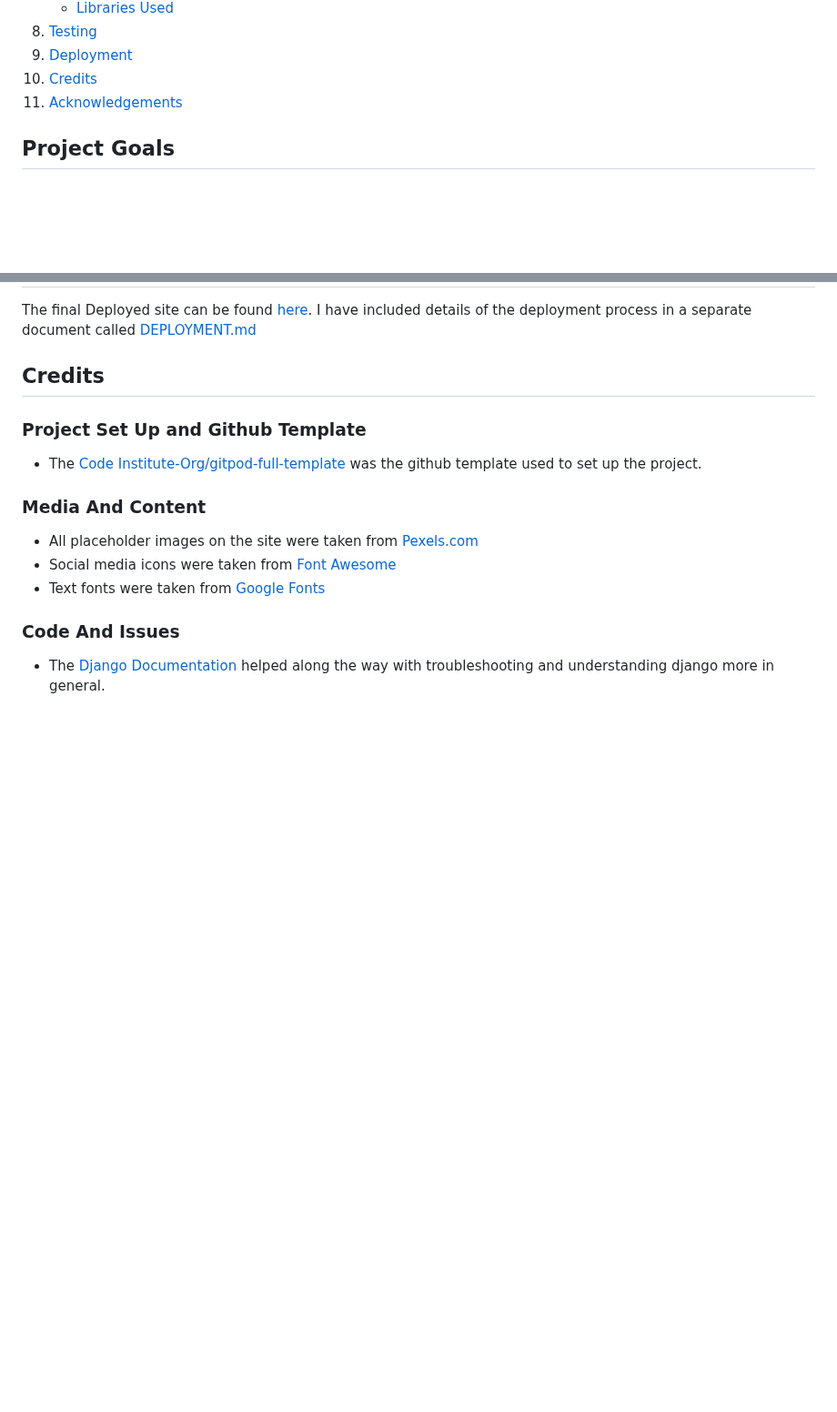
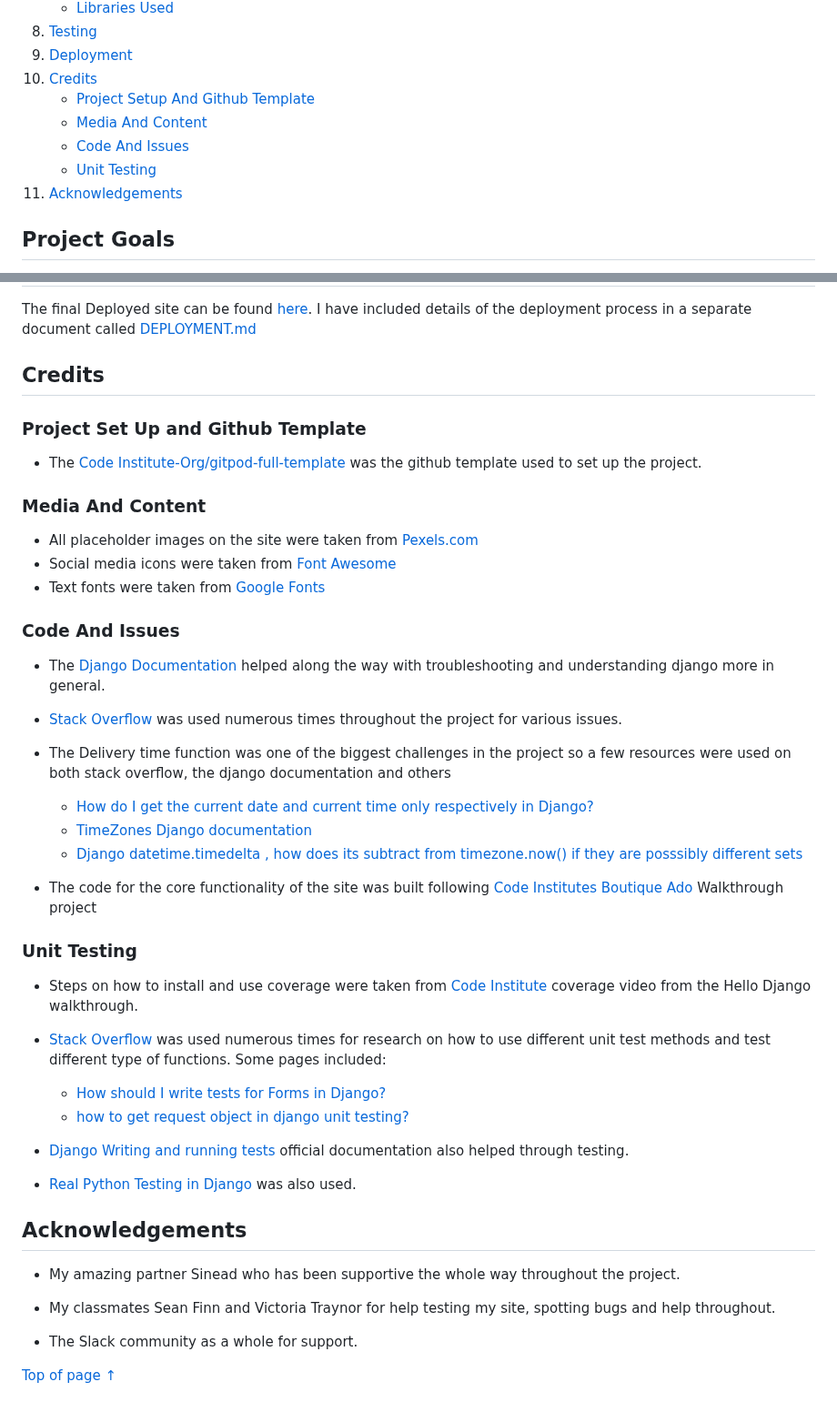
Before and after one commit to seanj06/Burgers-R-Us-P5, a Markdown page: README.md, 2 parts joined by grey strips. Shown at 91% size. Rendered like a GitHub page; blank space fills up the shorter version.

Commit message:
Add rest of credits and acknowledgements section to readme

```diff
--- a/README.md
+++ b/README.md
@@ -65,6 +65,10 @@ Link to the live site : [Burgers R-Us](https://burgers-r-us1.herokuapp.com/)
 8. [Testing](#testing)
 9. [Deployment](#deployment)
 10. [Credits](#credits)
+    - [Project Setup And Github Template](#project-set-up-and-github-template)
+    - [Media And Content](#media-and-content)
+    - [Code And Issues](#code-and-issues)
+    - [Unit Testing](#unit-testing)
 11. [Acknowledgements](#acknowledgements)
 
 ## **Project Goals**
@@ -1145,3 +1149,32 @@ The final Deployed site can be found [here](https://burgers-r-us1.herokuapp.com/
 ### **Code And Issues**
 
 - The [Django Documentation](https://docs.djangoproject.com/en/4.0/) helped along the way with troubleshooting and understanding django more in general.
+
+- [Stack Overflow](https://stackoverflow.com/) was used numerous times throughout the project for various issues.
+
+- The Delivery time function was one of the biggest challenges in the project so a few resources were used on both stack overflow, the django documentation and others
+   - [How do I get the current date and current time only respectively in Django?](https://stackoverflow.com/questions/12030187/how-do-i-get-the-current-date-and-current-time-only-respectively-in-django)
+   - [TimeZones Django documentation](https://docs.djangoproject.com/en/4.2/topics/i18n/timezones/)
+   - [Django datetime.timedelta , how does its subtract from timezone.now() if they are posssibly different sets](koverflow.com/questions/32510123/django-datetime-timedelta-how-does-its-subtract-from-timezone-now-if-they-ar)
+
+- The code for the core functionality of the site was built following [Code Institutes](https://www.googleadservices.com/pagead/aclk?sa=L&ai=DChcSEwjx5MKvvoWAAxUJ6-0KHQrtCMEYABAAGgJkZw&ei=Qa6sZMS1H-WnhbIPwqmv8Ag&ohost=www.google.com&cid=CAESbeD2OdAc732dpxmwedxImdmTuTEM-k8kfqofFwnyh2CHzYD5ChkE4rOldSiHWmvH08BkHFL1wPDiBJDelH5DV8MeE_LXYCcNHW81yrIHw-wIetXvIRcSxPj1qC-ckYgf8s8Nsgo6zsxNMTpJPBc&sig=AOD64_2d5R1ZzR5PitvQKZVbWcLWob92fw&q&sqi=2&adurl&ved=2ahUKEwiE2ryvvoWAAxXlU0EAHcLUC44Q0Qx6BAgJEAE) [Boutique Ado](https://github.com/Code-Institute-Solutions/boutique_ado_v1) Walkthrough project
+
+### **Unit Testing**
+
+- Steps on how to install and use coverage were taken from [Code Institute](https://learn.codeinstitute.net/) coverage video from the Hello Django walkthrough.
+
+- [Stack Overflow](https://stackoverflow.com/) was used numerous times for research on how to use different unit test methods and test different type of functions. Some pages included:
+    - [How should I write tests for Forms in Django?](https://stackoverflow.com/questions/7304248/how-should-i-write-tests-for-forms-in-django)
+    - [how to get request object in django unit testing?](https://stackoverflow.com/questions/10277748/how-to-get-request-object-in-django-unit-testing)
+- [Django Writing and running tests](https://docs.djangoproject.com/en/4.2/topics/testing/overview/) official documentation also helped through testing.
+- [Real Python Testing in Django](https://realpython.com/testing-in-django-part-1-best-practices-and-examples/) was also used.
+
+## **Acknowledgements**
+
+- My amazing partner Sinead who has been supportive the whole way throughout the project.
+
+- My classmates Sean Finn and Victoria Traynor for help testing my site, spotting bugs and help throughout.
+
+- The Slack community as a whole for support.
+
+[Top of page &uarr;](#contents)
```
